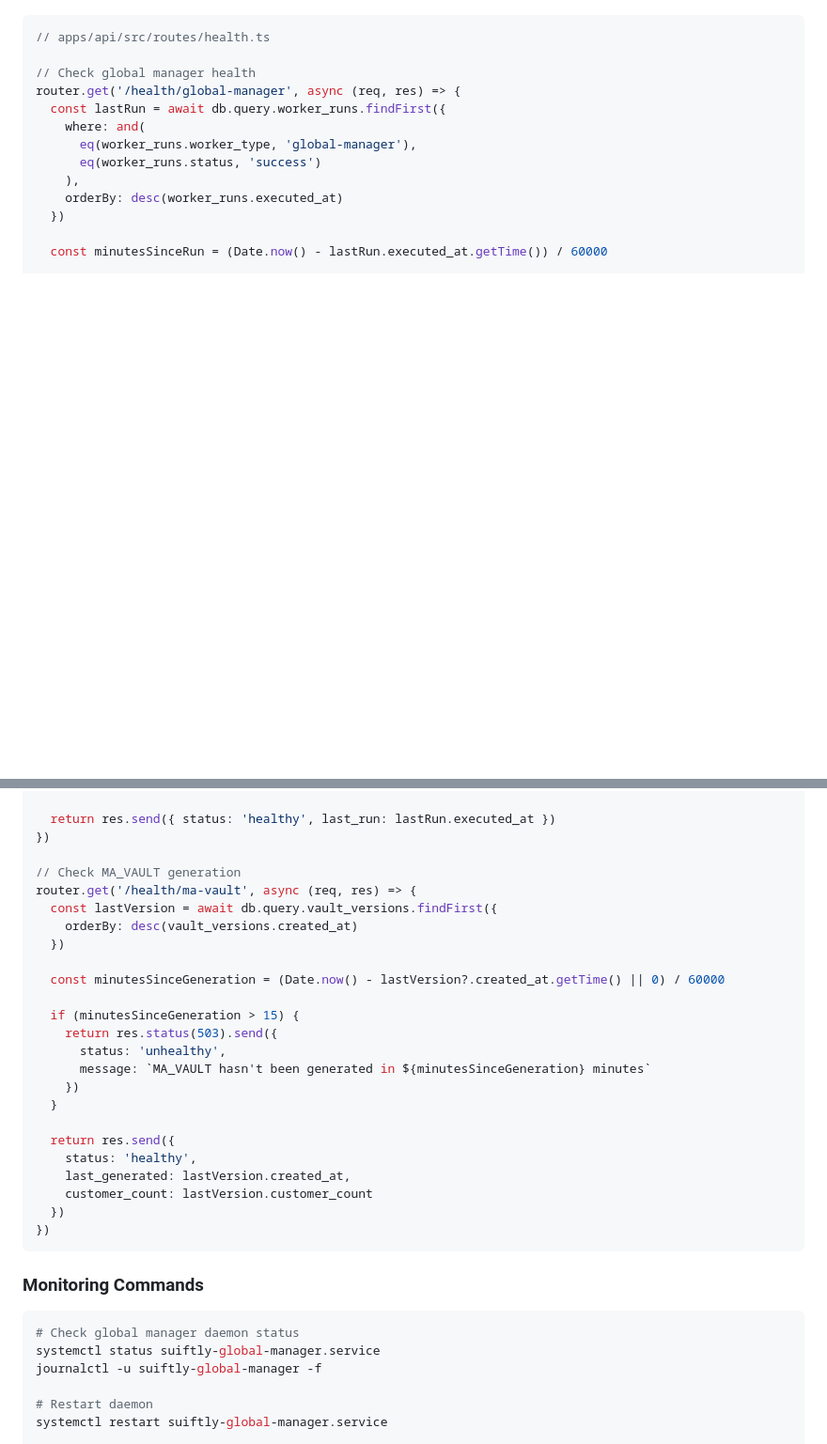
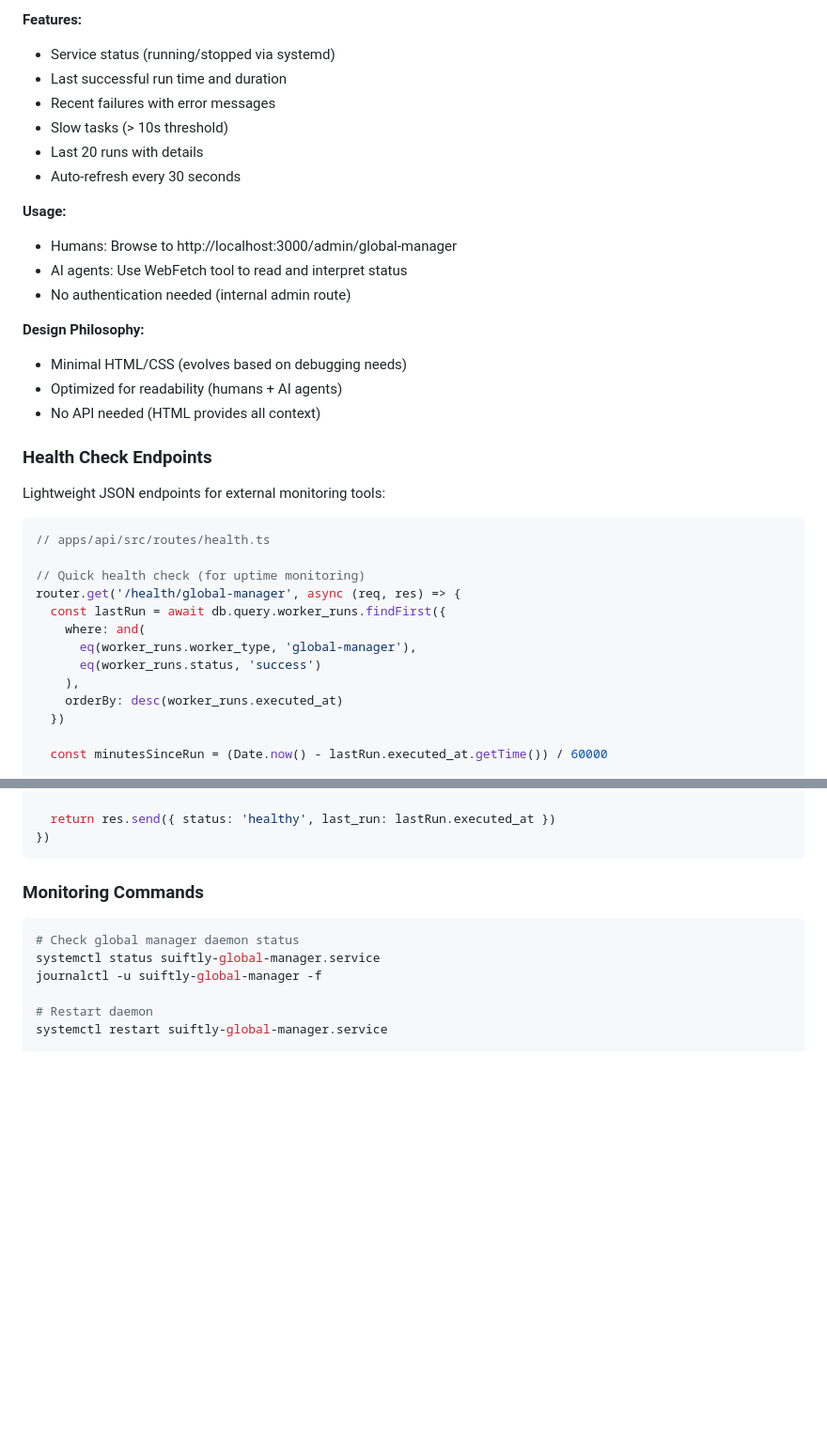
Before and after one commit to mario4tier/suiftly-co, a Markdown page: GLOBAL_MANAGER_DESIGN.md, 2 parts joined by grey strips. Shown at 94% size. Drawn GitHub-style; blank space fills up the shorter version.

````diff
--- a/GLOBAL_MANAGER_DESIGN.md
+++ b/GLOBAL_MANAGER_DESIGN.md
@@ -667,8 +774,29 @@ ssh db1.suiftly.io '
+**Features:**
+- Service status (running/stopped via systemd)
+- Last successful run time and duration
+- Recent failures with error messages
+- Slow tasks (> 10s threshold)
+- Last 20 runs with details
+- Auto-refresh every 30 seconds
+
+**Usage:**
+- Humans: Browse to http://localhost:3000/admin/global-manager
+- AI agents: Use WebFetch tool to read and interpret status
+- No authentication needed (internal admin route)
+
+**Design Philosophy:**
+- Minimal HTML/CSS (evolves based on debugging needs)
+- Optimized for readability (humans + AI agents)
+- No API needed (HTML provides all context)
+
+### Health Check Endpoints
+
+Lightweight JSON endpoints for external monitoring tools:
 
 ```typescript
 // apps/api/src/routes/health.ts
 
-// Check global manager health
+// Quick health check (for uptime monitoring)
 router.get('/health/global-manager', async (req, res) => {
   const lastRun = await db.query.worker_runs.findFirst({
     where: and(
@@ -688,28 +816,6 @@ router.get('/health/global-manager', async (req, res) => {
   }
 
   return res.send({ status: 'healthy', last_run: lastRun.executed_at })
-})
-
-// Check MA_VAULT generation
-router.get('/health/ma-vault', async (req, res) => {
-  const lastVersion = await db.query.vault_versions.findFirst({
-    orderBy: desc(vault_versions.created_at)
-  })
-
-  const minutesSinceGeneration = (Date.now() - lastVersion?.created_at.getTime() || 0) / 60000
-
-  if (minutesSinceGeneration > 15) {
-    return res.status(503).send({
-      status: 'unhealthy',
-      message: `MA_VAULT hasn't been generated in ${minutesSinceGeneration} minutes`
-    })
-  }
-
-  return res.send({
-    status: 'healthy',
-    last_generated: lastVersion.created_at,
-    customer_count: lastVersion.customer_count
-  })
 })
 ```
 
````
Also changed, not shown: other parts of GLOBAL_MANAGER_DESIGN.md (+108 -1 lines).
